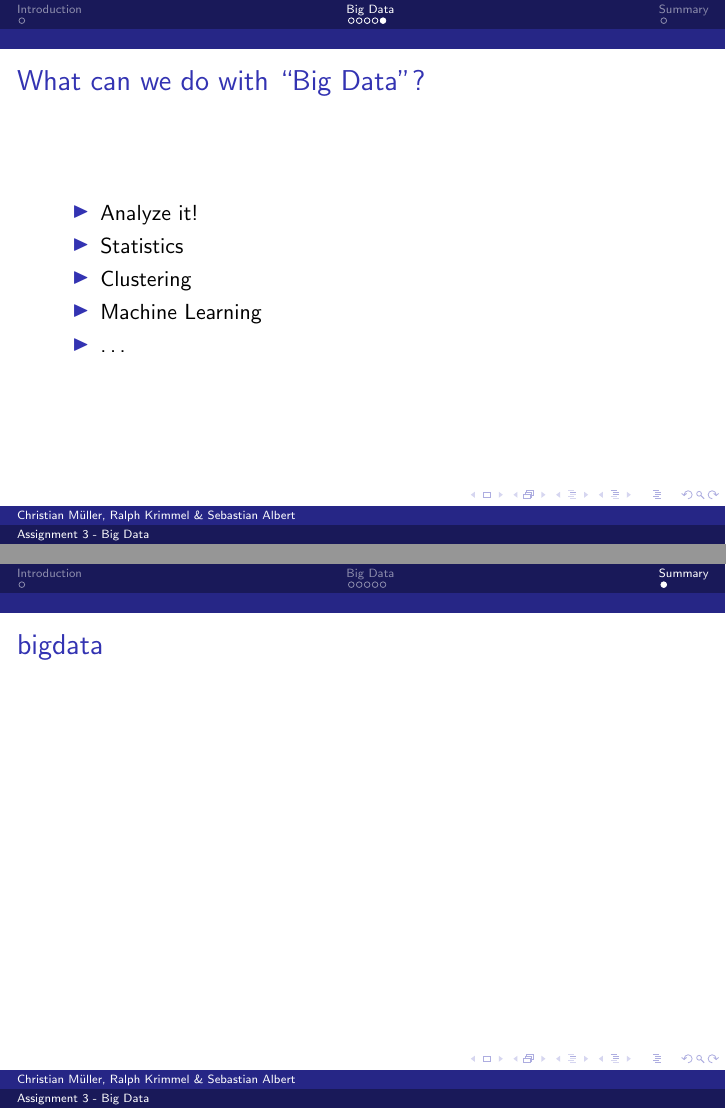
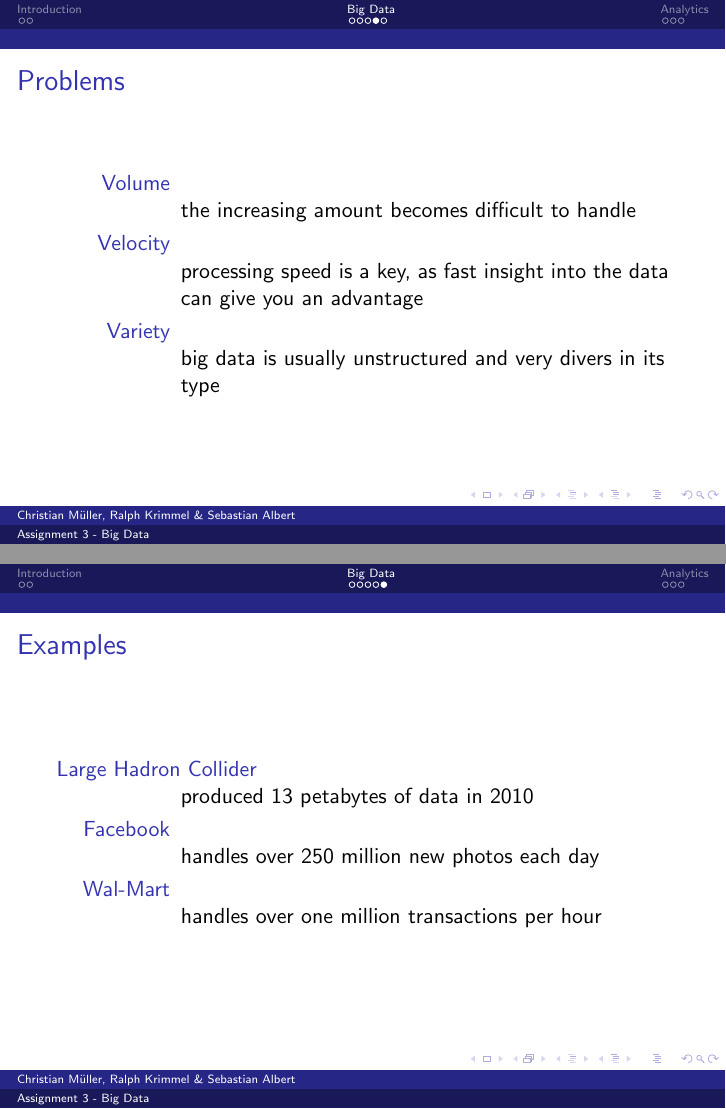
Before and after one commit to foobarable/distim, LaTeX slides (sheet1/task3/document.tex): pages 6 and 7 of 7 before the commit and pages 6 and 7 of 10 after it, joined at a grey line. Compiled offline with pdfLaTeX.

Commit message:
looks like enough slides

```diff
--- a/sheet1/task3/document.tex
+++ b/sheet1/task3/document.tex
@@ -57,16 +58,38 @@
 \end{frame}
 
 \begin{frame}
+	\frametitle{Problems}
+		\begin{description}
+			\item[Volume]\hfill \\
+				the increasing amount becomes difficult to handle
+			\item[Velocity] \hfill \\
+				processing speed is a key, as fast insight into the data can give you an advantage
+			\item[Variety] \hfill \\
+				big data is usually unstructured and very divers in its type
+		\end{description}
+\end{frame}
+
+\begin{frame}
+	\frametitle{Examples}
+	\begin{description}
+		\item[Large Hadron Collider]\hfill \\
+			produced 13 petabytes of data in 2010
+		\item[Facebook]\hfill \\
+			handles over 250 million new photos each day
+		\item[Wal-Mart]\hfill \\
+			handles over one million transactions per hour
+	\end{description}
+\end{frame}
+
+\section{Analytics}
+\subsection*{}
+\begin{frame}
 	\frametitle{What can we do with ``Big Data''?}
 		\begin{itemize}
 			\item Analyze it!
-			\item Statistics
-			\item Clustering
-			\item Machine Learning
-			\item \ldots
+			\item Fast storage
+			\item Using statistics, Clustering \& Machine Learning
 		\end{itemize}
 \end{frame}
 
-\section{Summary}
 \begin{frame}
-	\frametitle{bigdata}
```
Also changed, not shown: sheet1/task3/document.tex (24 more changed lines).
